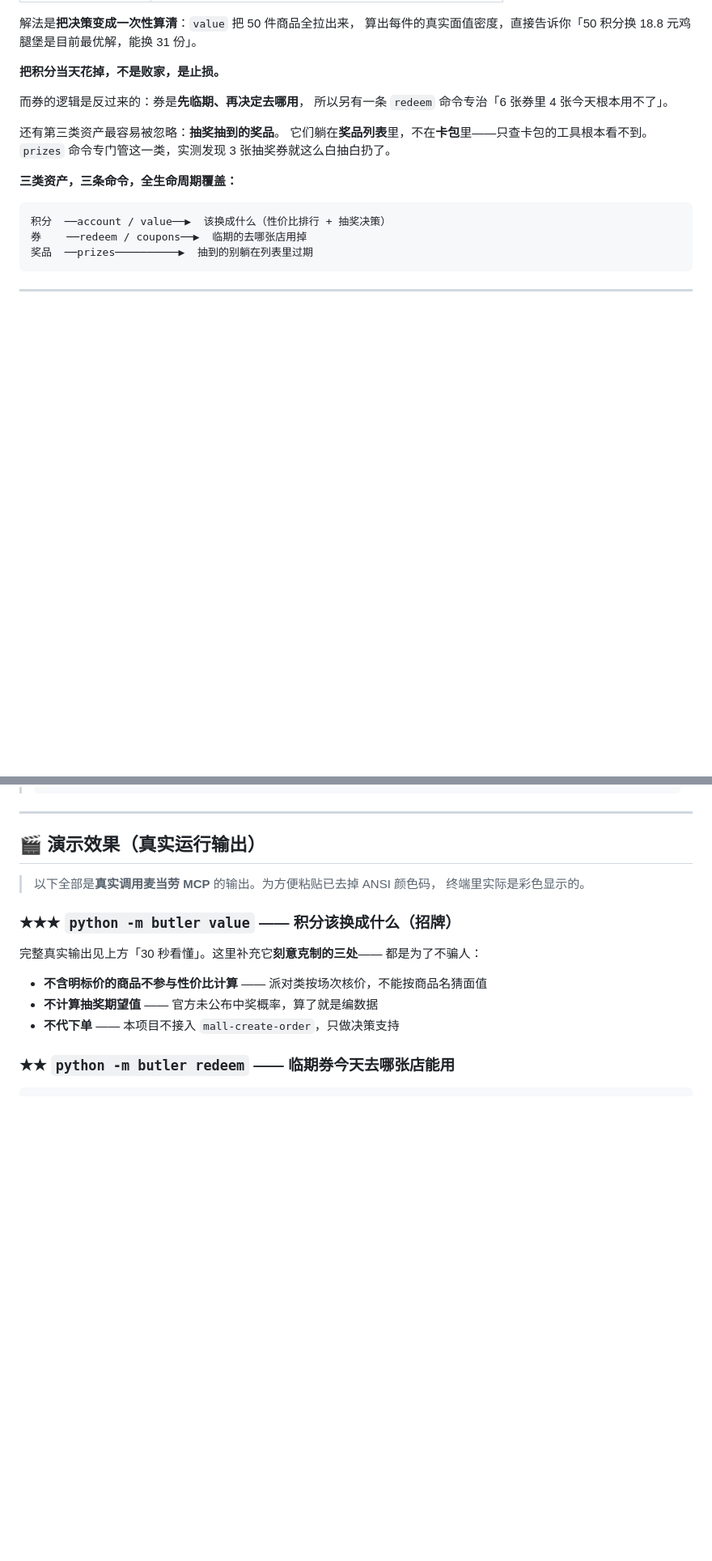
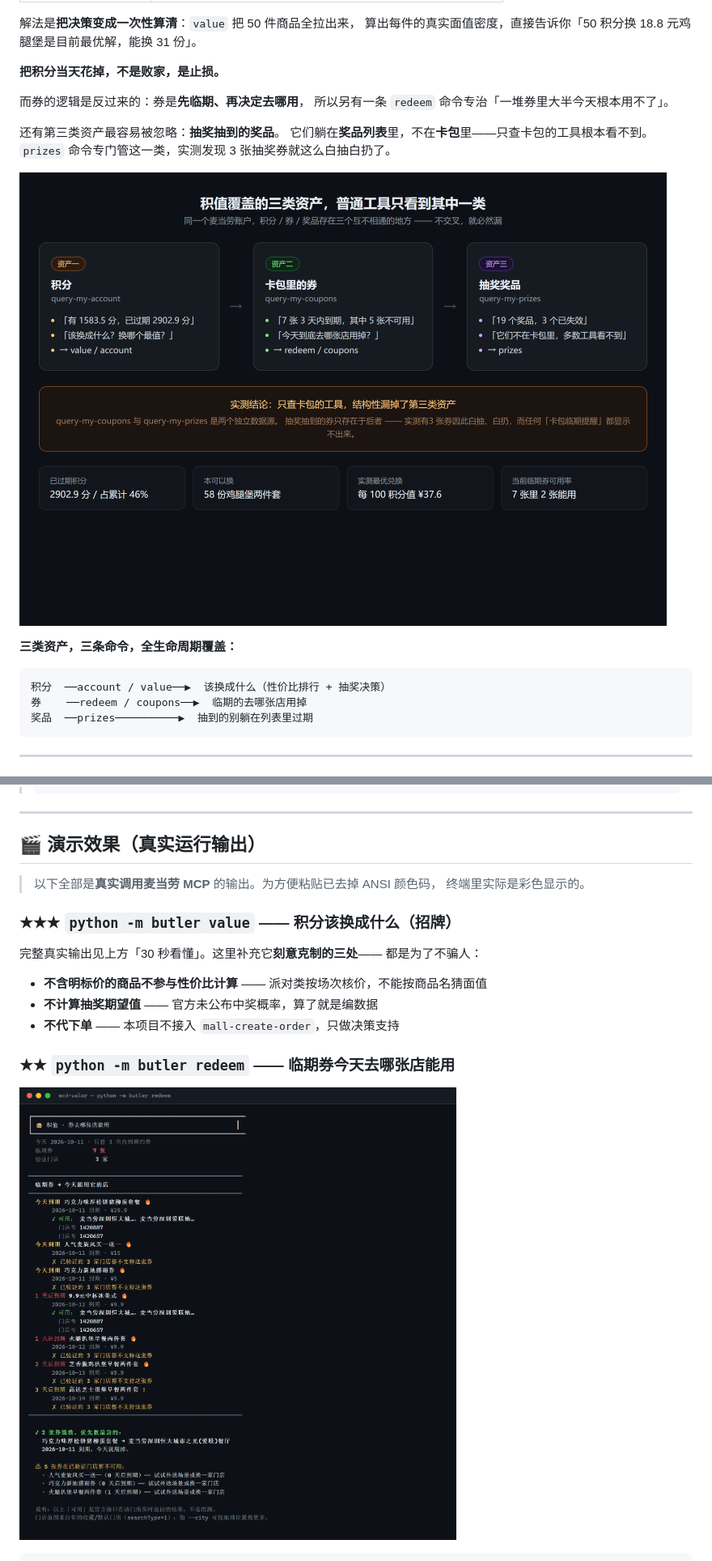
Before and after one commit to Lishoulan/mcd-valor, a Markdown page: README.md, 2 parts joined by grey strips. Shown: that part at 81% size. GitHub-like rendering; pictures changed too: docs/images/redeem-demo.png (added), docs/images/three-assets.png (added); blank space fills up the shorter version.

````diff
--- a/README.md
+++ b/README.md
@@ -99,11 +105,13 @@ $ python -m butler value
 **把积分当天花掉，不是败家，是止损。**
 
 而券的逻辑是反过来的：券是**先临期、再决定去哪用**，
-所以另有一条 `redeem` 命令专治「6 张券里 4 张今天根本用不了」。
+所以另有一条 `redeem` 命令专治「一堆券里大半今天根本用不了」。
 
 还有第三类资产最容易被忽略：**抽奖抽到的奖品**。
 它们躺在**奖品列表**里，不在**卡包**里——只查卡包的工具根本看不到。
 `prizes` 命令专门管这一类，实测发现 3 张抽奖券就这么白抽白扔了。
+
+![积值覆盖的三类资产：积分、卡包里的券、抽奖奖品，以及普通工具结构性漏掉的第三类](docs/images/three-assets.png)
 
 **三类资产，三条命令，全生命周期覆盖：**
 
@@ -169,4 +177,6 @@ python -m butler value
 
 ### ★★ `python -m butler redeem` —— 临期券今天去哪张店能用
 
+![积值 valor 的 redeem 命令真实运行结果：7 张 3 天内到期的券里只有 2 张在常去门店可用](docs/images/redeem-demo.png)
+
 ```text
````
Also changed, not shown: other parts of README.md (+37 -17 lines), MCP_INTEGRATION.md (+6 -6 lines), tools/README.md (added, +33 -0 lines), workbuddy.md (+1 -1 lines), docs/images/prizes-demo.png (added), docs/images/value-demo.png (added), 4 other files.
